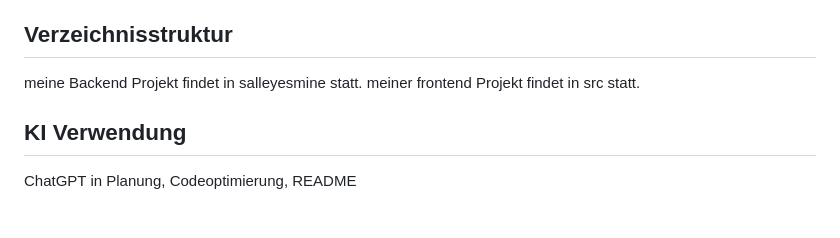
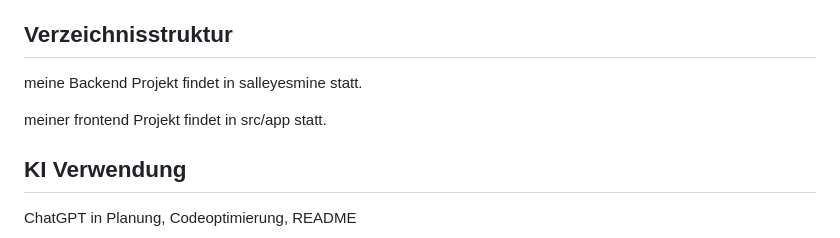
Before and after one commit to Yas-maker29/fitnesstest, a Markdown page: README.md, the part around the change. Drawn GitHub-style; blank space fills up the shorter version.

```diff
--- a/README.md
+++ b/README.md
@@ -70,6 +70,7 @@ Die grundlegenden CRUD-Operationen (Create, Read, Update, Delete) finden an folg
    - Starte die Anwendung: ng serve.
 ## Verzeichnisstruktur
 meine Backend Projekt findet in salleyesmine statt.
-meiner frontend Projekt findet in src statt.
+
+meiner frontend Projekt findet in src/app statt.
 ## KI Verwendung
 ChatGPT in	Planung, Codeoptimierung, README
```
